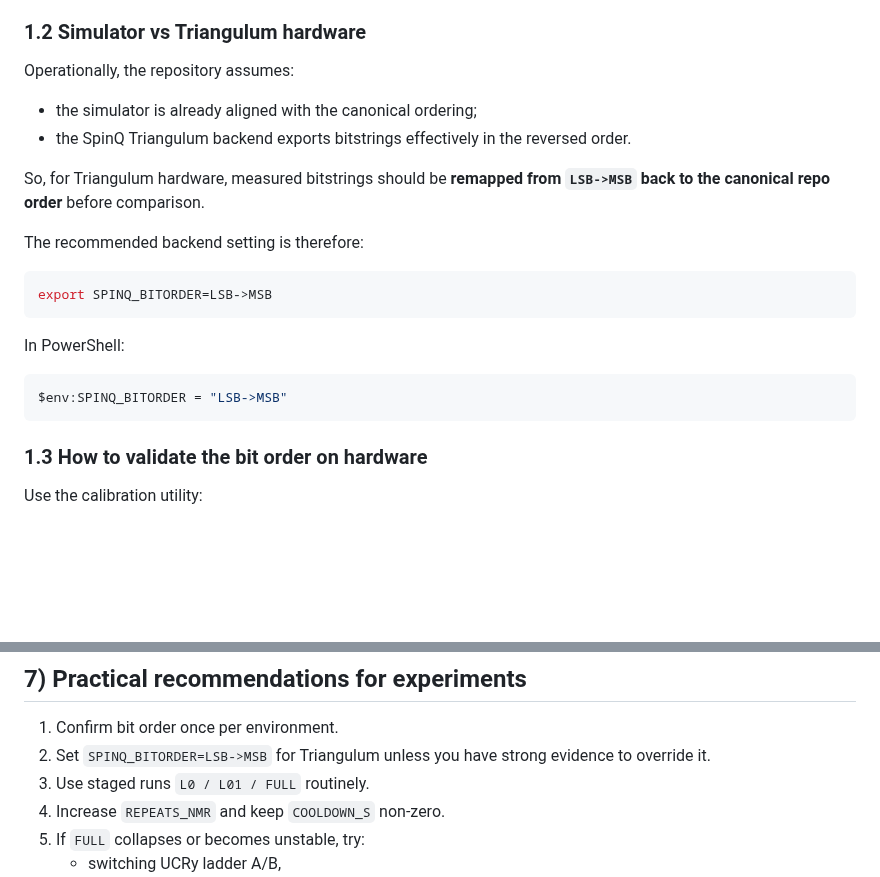
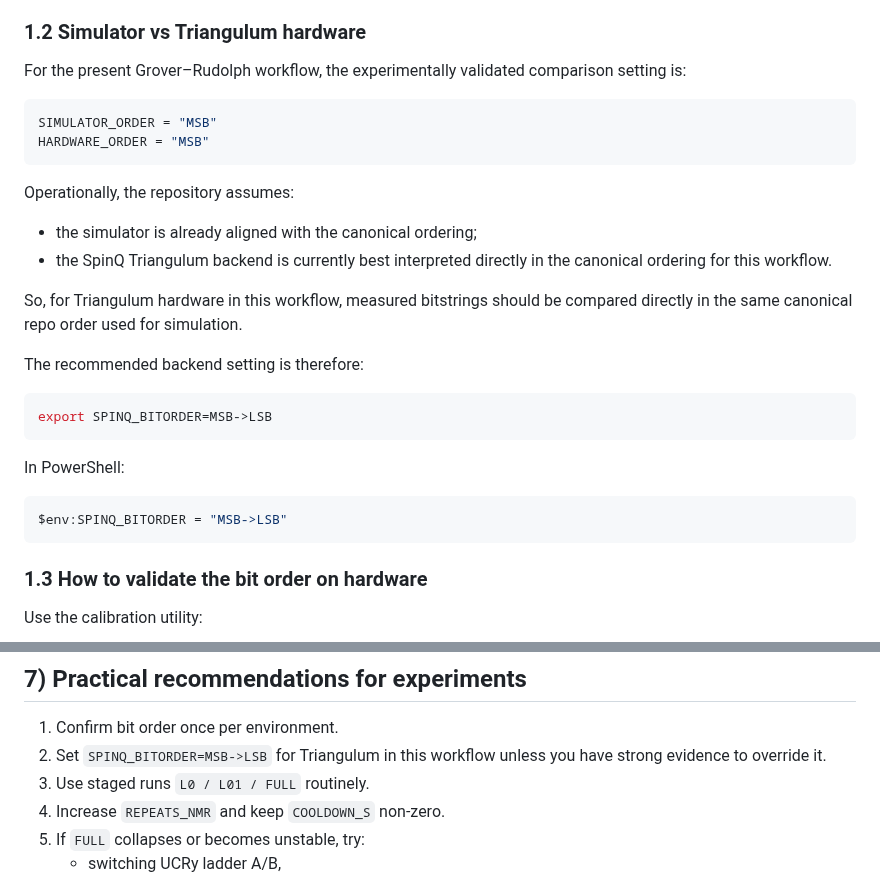
Before and after one commit to afalco/grover-rudolph-practical-implementation, a Markdown page: docs/HARDWARE_TRIANGULUM.md, 2 parts joined by grey strips. Rendered like a GitHub page; blank space fills up the shorter version.

````diff
--- a/docs/HARDWARE_TRIANGULUM.md
+++ b/docs/HARDWARE_TRIANGULUM.md
@@ -33,23 +33,32 @@ This is the reference convention used for:
 
 ### 1.2 Simulator vs Triangulum hardware
 
+For the present Grover–Rudolph workflow, the experimentally validated comparison
+setting is:
+
+```python
+SIMULATOR_ORDER = "MSB"
+HARDWARE_ORDER = "MSB"
+```
+
+
 Operationally, the repository assumes:
 
 - the simulator is already aligned with the canonical ordering;
-- the SpinQ Triangulum backend exports bitstrings effectively in the reversed order.
+- the SpinQ Triangulum backend is currently best interpreted directly in the canonical ordering for this workflow.
 
-So, for Triangulum hardware, measured bitstrings should be **remapped from `LSB->MSB` back to the canonical repo order** before comparison.
+So, for Triangulum hardware in this workflow, measured bitstrings should be compared directly in the same canonical repo order used for simulation.
 
 The recommended backend setting is therefore:
 
 ```bash
-export SPINQ_BITORDER=LSB->MSB
+export SPINQ_BITORDER=MSB->LSB
 ```
 
 In PowerShell:
 
 ```powershell
-$env:SPINQ_BITORDER = "LSB->MSB"
+$env:SPINQ_BITORDER = "MSB->LSB"
 ```
 
 ### 1.3 How to validate the bit order on hardware
@@ -266,7 +275,7 @@ A robust workflow is:
 ## 7) Practical recommendations for experiments
 
 1. Confirm bit order once per environment.
-2. Set `SPINQ_BITORDER=LSB->MSB` for Triangulum unless you have strong evidence to override it.
+2. Set `SPINQ_BITORDER=MSB->LSB` for Triangulum in this workflow unless you have strong evidence to override it.
 3. Use staged runs `L0 / L01 / FULL` routinely.
 4. Increase `REPEATS_NMR` and keep `COOLDOWN_S` non-zero.
 5. If `FULL` collapses or becomes unstable, try:
````
Also changed, not shown: other parts of docs/HARDWARE_TRIANGULUM.md (+4 -4 lines).
